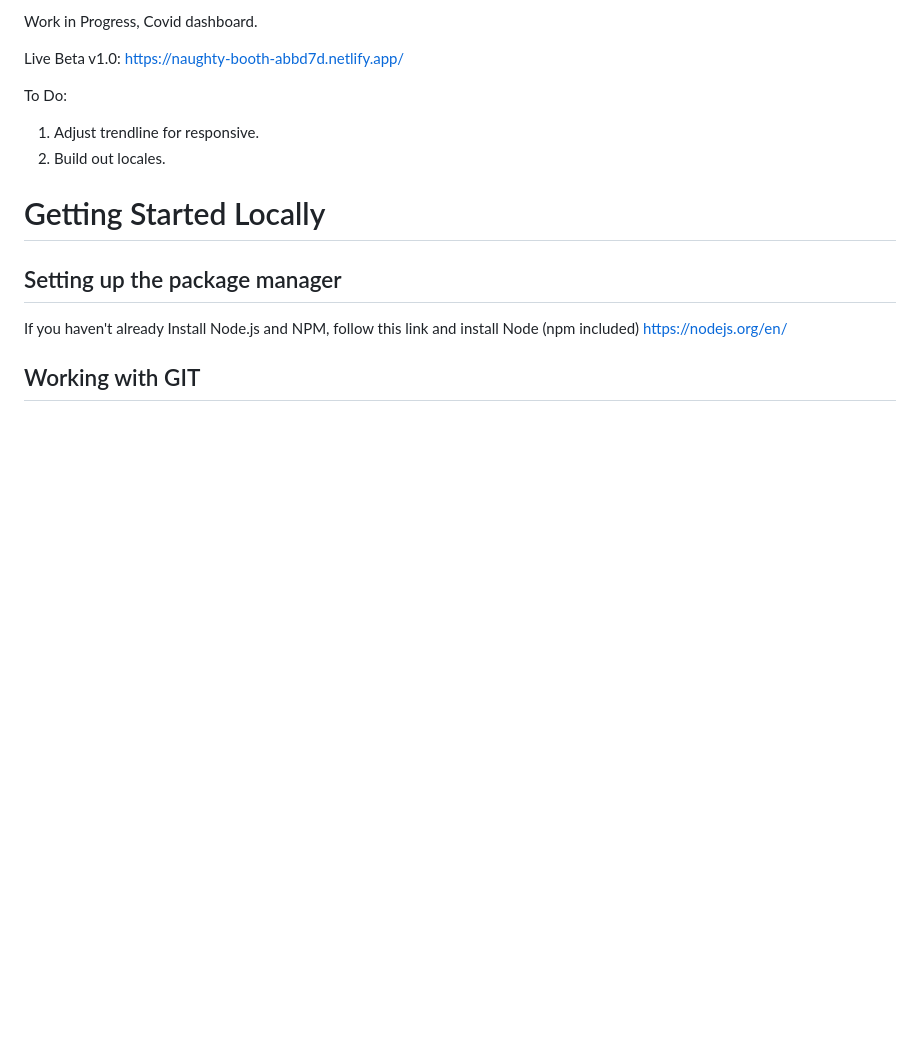
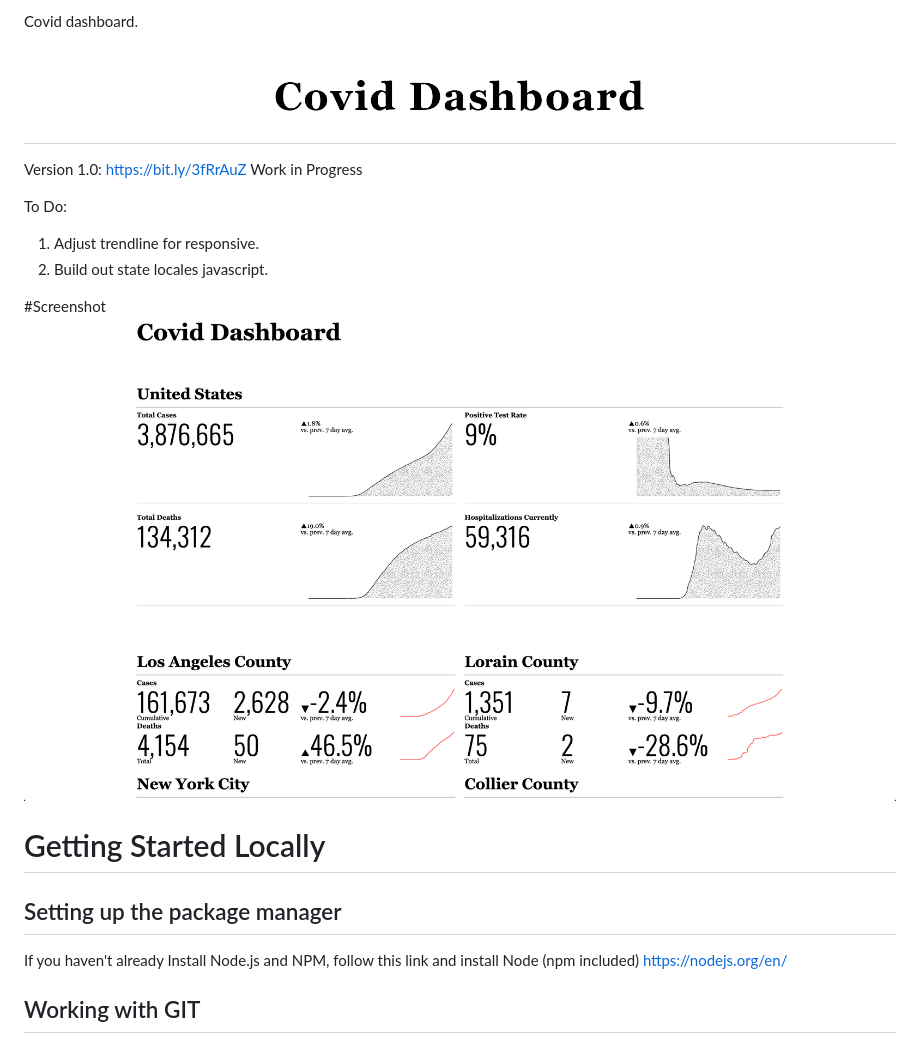
Before and after one commit to garretthaas/covid-dashboard, a Markdown page: README.md, the part around the change. Rendered like a GitHub page; pictures changed too: assets/Covid-Dashboard-Screenshot.png (added), assets/README-title.jpg (added); blank space fills up the shorter version.

```diff
--- a/README.md
+++ b/README.md
@@ -1,10 +1,15 @@
-Work in Progress, Covid dashboard.
+Covid dashboard.
+<h1 align="center"><img src="./assets/README-title.jpg"></h1>
 
-Live Beta v1.0: https://naughty-booth-abbd7d.netlify.app/
+Version 1.0: https://bit.ly/3fRrAuZ
+Work in Progress
 
 To Do:
 1. Adjust trendline for responsive.
-2. Build out locales.
+2. Build out state locales javascript.
+
+#Screenshot
+![Covid Dashboard screenshot](./assets/Covid-Dashboard-Screenshot.png)
 
 # Getting Started Locally
 
```
